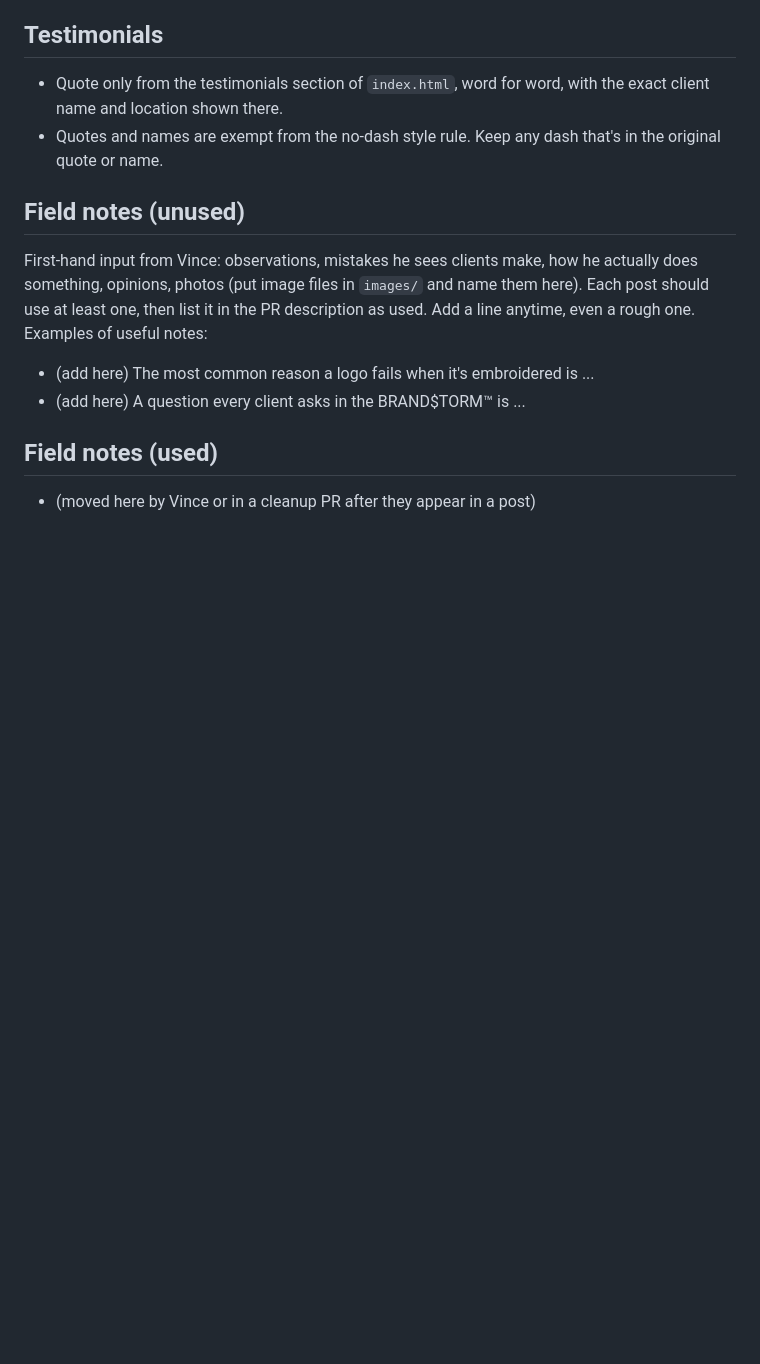
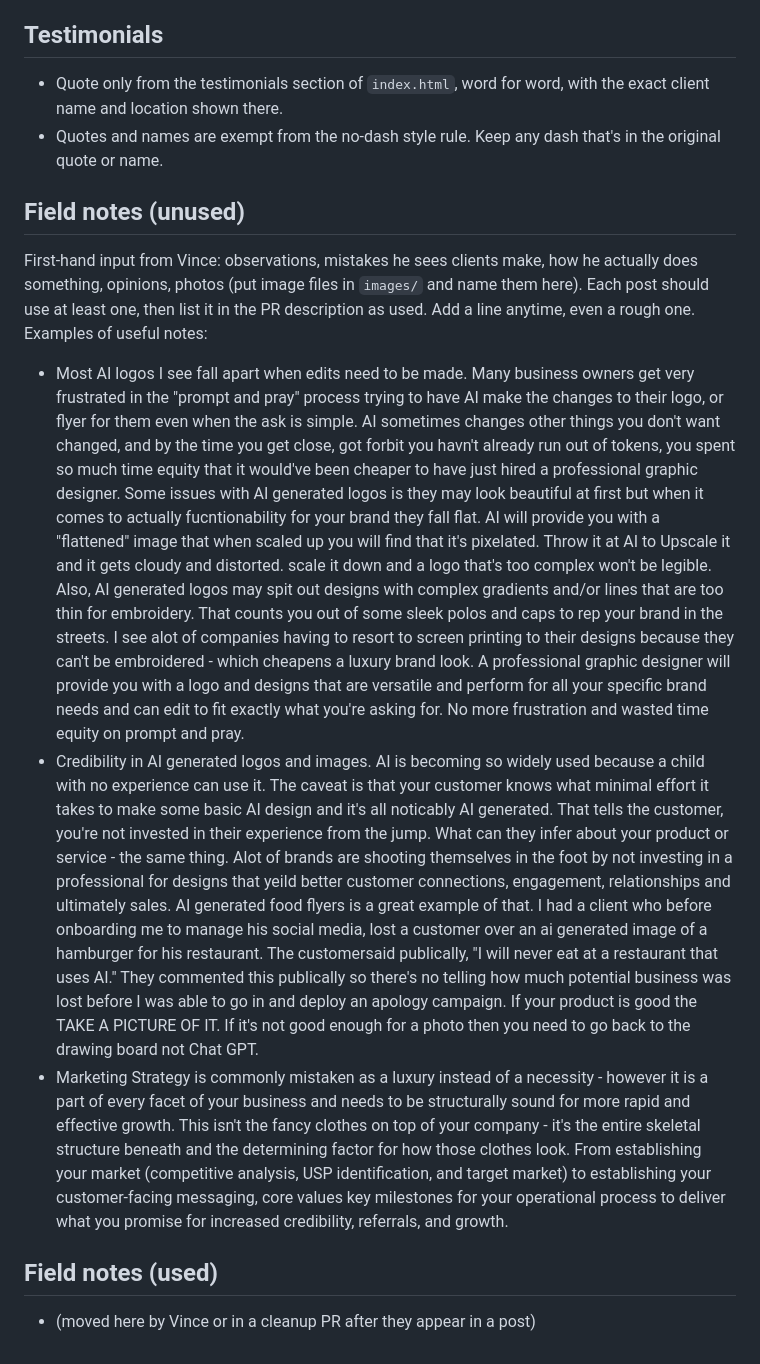
Before and after one commit to dyadmarketects/dyad-website, a Markdown page: _blog/FACTS.md, the part around the change. Drawn GitHub-style; blank space fills up the shorter version.

```diff
--- a/_blog/FACTS.md
+++ b/_blog/FACTS.md
@@ -42,8 +42,9 @@ Only use facts from this file, the homepage (`index.html`) and the service pages
 
 ## Field notes (unused)
 First-hand input from Vince: observations, mistakes he sees clients make, how he actually does something, opinions, photos (put image files in `images/` and name them here). Each post should use at least one, then list it in the PR description as used. Add a line anytime, even a rough one. Examples of useful notes:
-- (add here) The most common reason a logo fails when it's embroidered is ...
-- (add here) A question every client asks in the BRAND$TORM™ is ...
+- Most AI logos I see fall apart when edits need to be made. Many business owners get very frustrated in the "prompt and pray" process trying to have AI make the changes to their logo, or flyer for them even when the ask is simple. AI sometimes changes other things you don't want changed, and by the time you get close, got forbit you havn't already run out of tokens, you spent so much time equity that it would've been cheaper to have just hired a professional graphic designer. Some issues with AI generated logos is they may look beautiful at first but when it comes to actually fucntionability for your brand they fall flat. AI will provide you with a "flattened" image that when scaled up you will find that it's pixelated. Throw it at AI to Upscale it and it gets cloudy and distorted. scale it down and a logo that's too complex won't be legible. Also, AI generated logos may spit out designs with complex gradients and/or lines that are too thin for embroidery. That counts you out of some sleek polos and caps to rep your brand in the streets. I see alot of companies having to resort to screen printing to their designs because they can't be embroidered - which cheapens a luxury brand look. A professional graphic designer will provide you with a logo and designs that are versatile and perform for all your specific brand needs and can edit to fit exactly what you're asking for. No more frustration and wasted time equity on prompt and pray.
+- Credibility in AI generated logos and images. AI is becoming so widely used because a child with no experience can use it. The caveat is that your customer knows what minimal effort it takes to make some basic AI design and it's all noticably AI generated. That tells the customer, you're not invested in their experience from the jump. What can they infer about your product or service - the same thing. Alot of brands are shooting themselves in the foot by not investing in a professional for designs that yeild better customer connections, engagement, relationships and ultimately sales. AI generated food flyers is a great example of that. I had a client who before onboarding me to manage his social media, lost a customer over an ai generated image of a hamburger for his restaurant. The customersaid publically, "I will never eat at a restaurant that uses AI." They commented this publically so there's no telling how much potential business was lost before I was able to go in and deploy an apology campaign. If your product is good the TAKE A PICTURE OF IT. If it's not good enough for a photo then you need to go back to the drawing board not Chat GPT.
+- Marketing Strategy is commonly mistaken as a luxury instead of a necessity - however it is a part of every facet of your business and needs to be structurally sound for more rapid and effective growth. This isn't the fancy clothes on top of your company - it's the entire skeletal structure beneath and the determining factor for how those clothes look. From establishing your market (competitive analysis, USP identification, and target market) to establishing your customer-facing messaging, core values key milestones for your operational process to deliver what you promise for increased credibility, referrals, and growth.
 
 ## Field notes (used)
 - (moved here by Vince or in a cleanup PR after they appear in a post)
```
